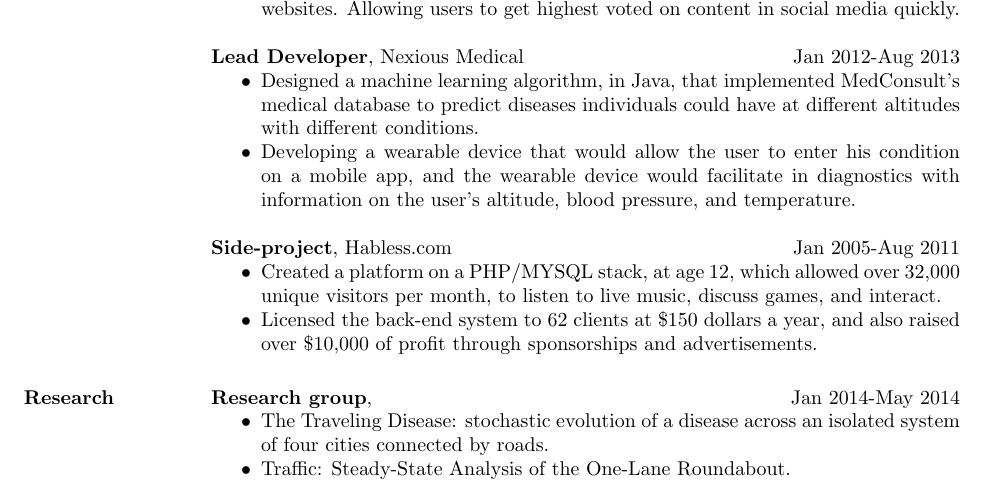
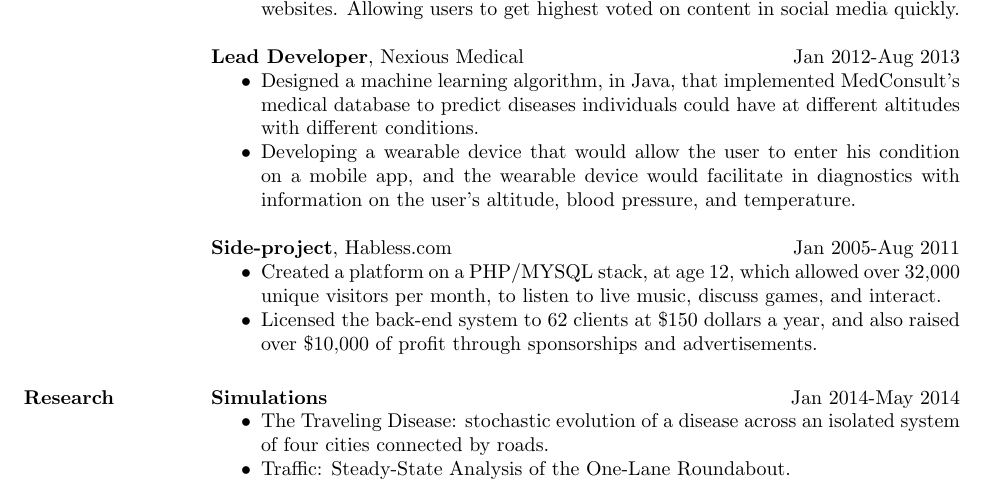
Before and after one commit to AbhiAgarwal/resume, a LaTeX CV (Resume_Extended/ResNew.tex): part of page 1 of 2, cut so that both start at the same text. Compiled offline with pdfLaTeX.

Commit message:
Finishing Resume

```diff
--- a/Resume_Extended/ResNew.tex
+++ b/Resume_Extended/ResNew.tex
@@ -52,7 +52,7 @@ unique visitors per month, to listen to live music, discuss games, and interact.
 
 \section{Research}
 
-{\bf Research group}, \hfill Jan 2014-May 2014
+{\bf Simulations} \hfill Jan 2014-May 2014
 \begin{itemize} \itemsep -2pt
 \item The Traveling Disease: stochastic evolution of a disease across an isolated system of four cities connected by roads.
 \item Traffic: Steady-State Analysis of the One-Lane Roundabout.
```
Also changed, not shown: Resume_Extended/ResNew.pdf, 2 other files.
